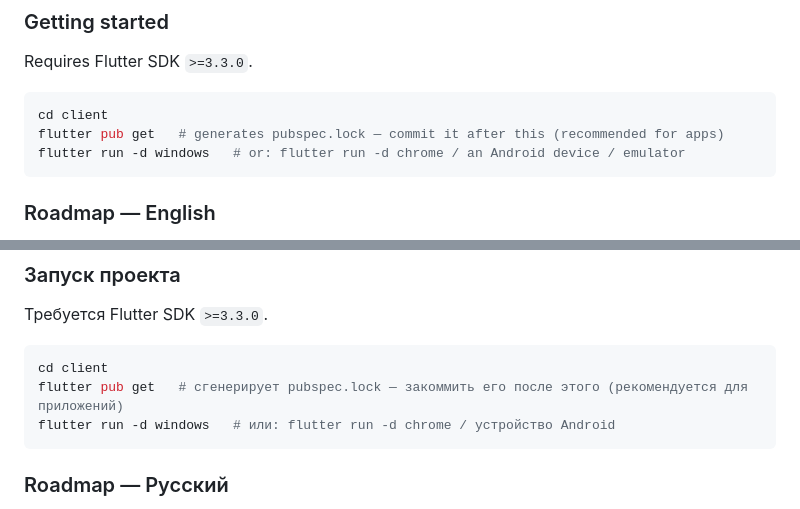
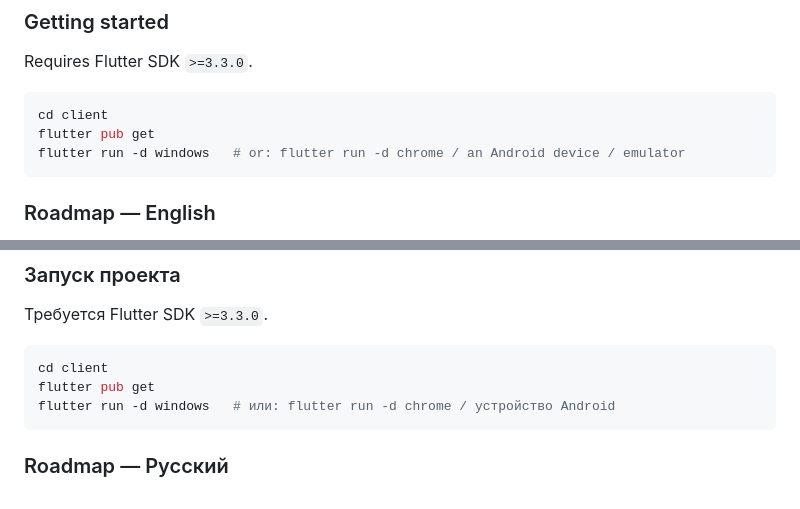
Before and after one commit to MazZzoxa/dnd-hub, a Markdown page: README.md, 2 parts joined by grey strips. GitHub-like rendering.

````diff
--- a/README.md
+++ b/README.md
@@ -69,7 +69,7 @@ Requires Flutter SDK `>=3.3.0`.
 
 ```bash
 cd client
-flutter pub get   # generates pubspec.lock — commit it after this (recommended for apps)
+flutter pub get
 flutter run -d windows   # or: flutter run -d chrome / an Android device / emulator
 ```
 
@@ -139,7 +139,7 @@ D&D Hub заменяет бумажный (или неудобный элект
 
 ```bash
 cd client
-flutter pub get   # сгенерирует pubspec.lock — закоммить его после этого (рекомендуется для приложений)
+flutter pub get
 flutter run -d windows   # или: flutter run -d chrome / устройство Android
 ```
 
````
